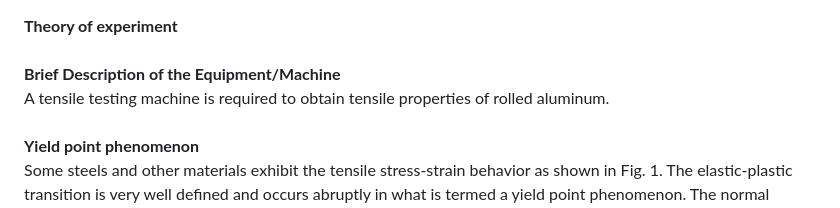
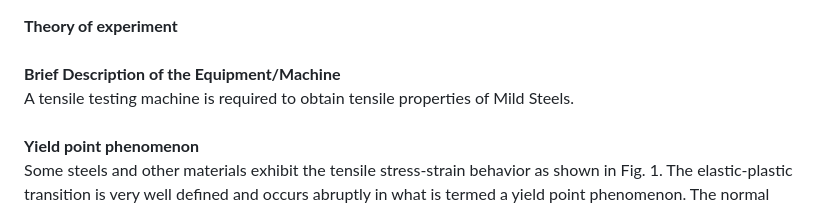
Before and after one commit to virtual-labs/exp-strain-ageing-iitk, a Markdown page: experiment/theory.md, the part around the change. Drawn GitHub-style.

Commit message:
update experiment

```diff
--- a/experiment/theory.md
+++ b/experiment/theory.md
@@ -1,6 +1,6 @@
 <b> Theory of experiment</b><br><br>
 <b>Brief Description of the Equipment/Machine </b><br>
-A tensile testing machine is required to obtain tensile properties of rolled aluminum.  <br><br>
+A tensile testing machine is required to obtain tensile properties of Mild Steels.  <br><br>
 <b>Yield point phenomenon</b><br>
 Some steels and other materials exhibit the tensile stress-strain behavior as shown in Fig. 1. The elastic-plastic transition is very well defined and occurs abruptly in what is termed a yield point phenomenon. The normal elastic extension (region OA) is terminated at a stress level known as the upper yield point (σu). Plastic deformation is initiated at Point ‘A’ with an actual decrease in stress. Continued deformation fluctuates slightly about some constant stress value (region BC), termed the lower yield point (σL). Deformation at this stage is not homogeneous. In a portion of the tensile sample where there is a stress concentration, a deformation band appears, called Lüder bands (or stretcher strains), as shown in Fig. 2. The upper yield point may be regarded as a nucleation stress, and the lower yield point as the growth of the Lüders bands themselves. Thus, at the lower yield stress, deformation proceeds by the growth of Lüders bands, which spread along the specimen, until at the point ‘C’ the entire surface of the test specimen is covered. In the plateau region of the stress-strain curve, there could be two or more Lüders bands. Beyond this point, from C to the ultimate tensile stress at M, deformation is essentially homogeneous and thereafter necking develops, leading to normal ductile fracture at F.<br><br>
 <b>Mechanism</b><br>
```
